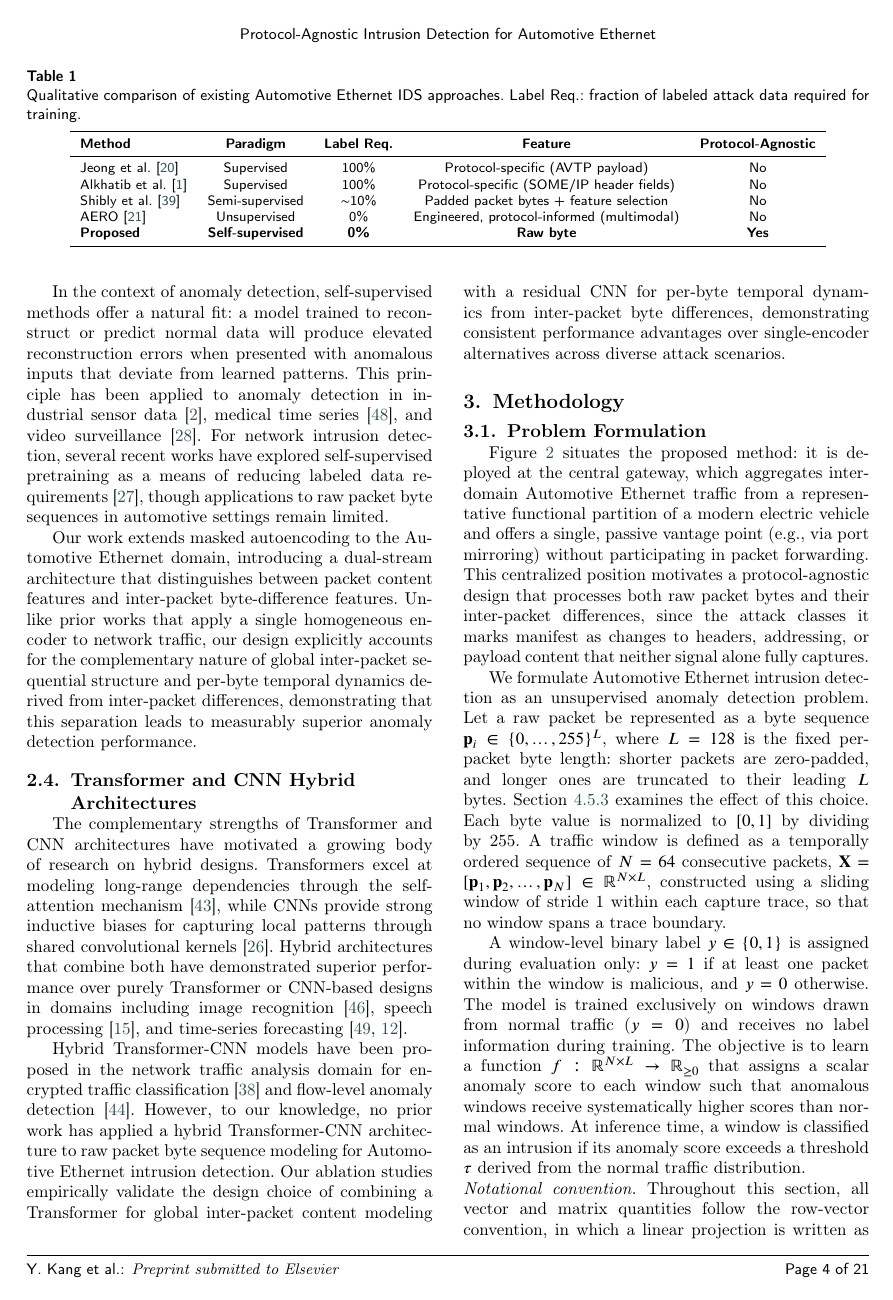
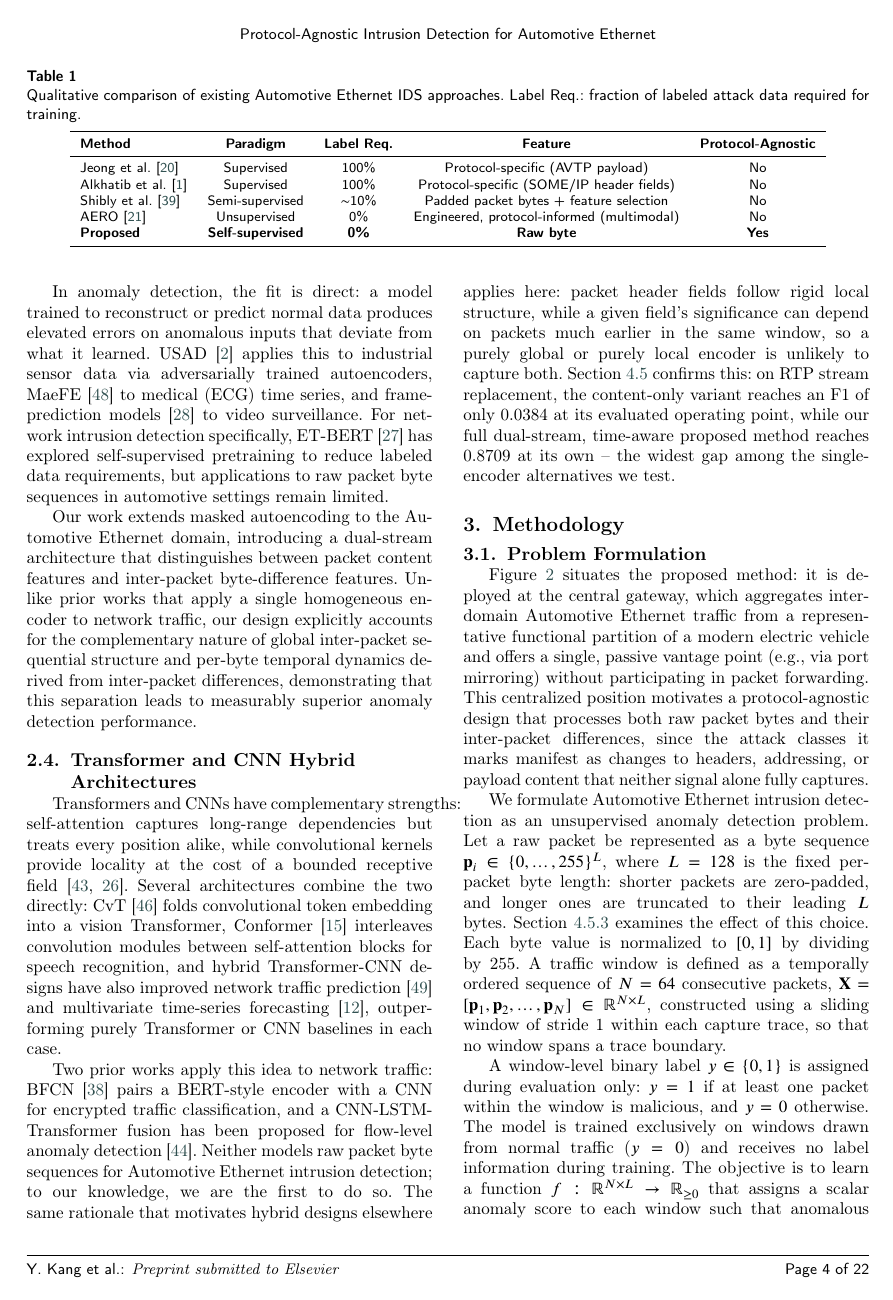
Before and after one commit to kyeonjae/2026-vehicular_communications, a LaTeX paper (cas-dc-template.tex, which reads 2_relatedwork.tex): page 5 of 22 before the commit and page 5 of 23 after it. Compiled offline with pdfLaTeX; a LaTeX package or settings file that is missing is left out.

Commit message:
Modify: reduce AI-sounding generic phrasing in related work (2.2-2.4)

```diff
--- a/2_relatedwork.tex
+++ b/2_relatedwork.tex
@@ -37,9 +37,9 @@ Self-supervised learning has emerged as a powerful paradigm for representation l
 
-In the context of anomaly detection, self-supervised methods offer a natural fit: a model trained to reconstruct or predict normal data will produce elevated reconstruction errors when presented with anomalous inputs that deviate from learned patterns. This principle has been applied to anomaly detection in industrial sensor data~\cite{audibert2020usad}, medical time series~\cite{zhang2022maefe}, and video surveillance~\cite{liu2018future}. For network intrusion detection, several recent works have explored self-supervised pretraining as a means of reducing labeled data requirements~\cite{lin2022bert}, though applications to raw packet byte sequences in automotive settings remain limited.
+In anomaly detection, the fit is direct: a model trained to reconstruct or predict normal data produces elevated errors on anomalous inputs that deviate from what it learned. USAD~\cite{audibert2020usad} applies this to industrial sensor data via adversarially trained autoencoders, MaeFE~\cite{zhang2022maefe} to medical (ECG) time series, and frame-prediction models~\cite{liu2018future} to video surveillance. For network intrusion detection specifically, ET-BERT~\cite{lin2022bert} has explored self-supervised pretraining to reduce labeled data requirements, but applications to raw packet byte sequences in automotive settings remain limited.
 
 Our work extends masked autoencoding to the Automotive Ethernet domain, introducing a dual-stream architecture that distinguishes between packet content features and inter-packet byte-difference features. Unlike prior works that apply a single homogeneous encoder to network traffic, our design explicitly accounts for the complementary nature of global inter-packet sequential structure and per-byte temporal dynamics derived from inter-packet differences, demonstrating that this separation leads to measurably superior anomaly detection performance.
 
 \subsection{Transformer and CNN Hybrid Architectures}
-The complementary strengths of Transformer and CNN architectures have motivated a growing body of research on hybrid designs. Transformers excel at modeling long-range dependencies through the self-attention mechanism~\cite{vaswani2017attention}, while CNNs provide strong inductive biases for capturing local patterns through shared convolutional kernels~\cite{lecun1998gradient}. Hybrid architectures that combine both have demonstrated superior performance over purely Transformer or CNN-based designs in domains including image recognition~\cite{wu2021cvt}, speech processing~\cite{gulati2020conformer}, and time-series forecasting~\cite{zhang2023novel, el2025hybrid}.
+Transformers and CNNs have complementary strengths: self-attention captures long-range dependencies but treats every position alike, while convolutional kernels provide locality at the cost of a bounded receptive field~\cite{vaswani2017attention, lecun1998gradient}. Several architectures combine the two directly: CvT~\cite{wu2021cvt} folds convolutional token embedding into a vision Transformer, Conformer~\cite{gulati2020conformer} interleaves convolution modules between self-attention blocks for speech recognition, and hybrid Transformer-CNN designs have also improved network traffic prediction~\cite{zhang2023novel} and multivariate time-series forecasting~\cite{el2025hybrid}, outperforming purely Transformer or CNN baselines in each case.
 
-Hybrid Transformer-CNN models have been proposed in the network traffic analysis domain for encrypted traffic classification~\cite{shi2023bfcn} and flow-level anomaly detection~\cite{wang2025self}. However, to our knowledge, no prior work has applied a hybrid Transformer-CNN architecture to raw packet byte sequence modeling for Automotive Ethernet intrusion detection. Our ablation studies empirically validate the design choice of combining a Transformer for global inter-packet content modeling with a residual CNN for per-byte temporal dynamics from inter-packet byte differences, demonstrating consistent performance advantages over single-encoder alternatives across diverse attack scenarios.
+Two prior works apply this idea to network traffic: BFCN~\cite{shi2023bfcn} pairs a BERT-style encoder with a CNN for encrypted traffic classification, and a CNN-LSTM-Transformer fusion has been proposed for flow-level anomaly detection~\cite{wang2025self}. Neither models raw packet byte sequences for Automotive Ethernet intrusion detection; to our knowledge, we are the first to do so. The same rationale that motivates hybrid designs elsewhere applies here: packet header fields follow rigid local structure, while a given field's significance can depend on packets much earlier in the same window, so a purely global or purely local encoder is unlikely to capture both. Section~\ref{sec:ablation} confirms this: on RTP stream replacement, the content-only variant reaches an F1 of only 0.0384 at its evaluated operating point, while our full dual-stream, time-aware proposed method reaches 0.8709 at its own -- the widest gap among the single-encoder alternatives we test.
```
Also changed, not shown: 2_relatedwork.tex (8 more changed lines).
